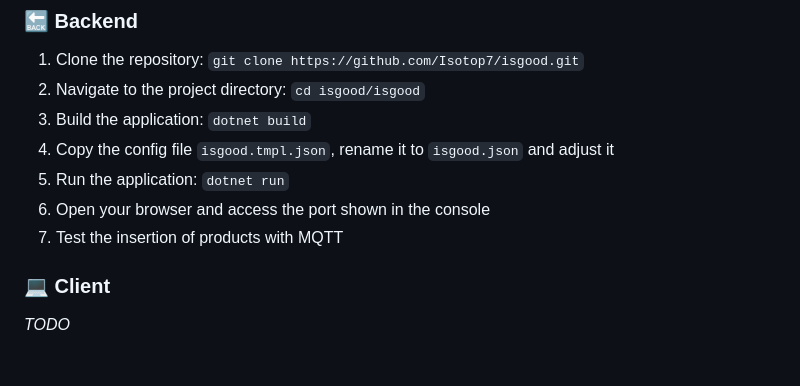
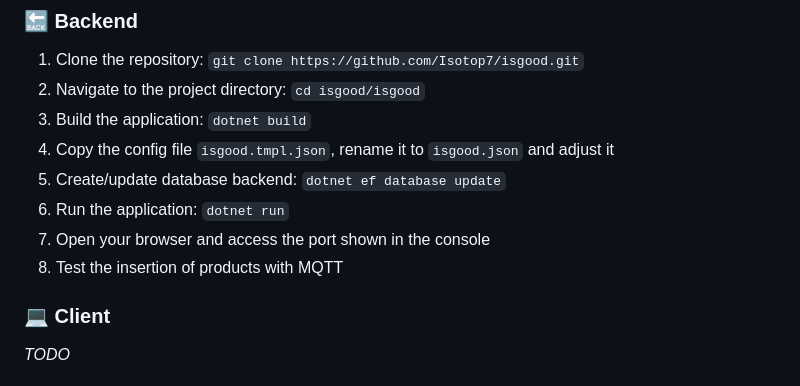
Before and after one commit to Isotop7/expiro, a Markdown page: README.md, the part around the change. Drawn GitHub-style.

Commit message:
add database creation step

```diff
--- a/README.md
+++ b/README.md
@@ -40,9 +40,10 @@
 2. Navigate to the project directory: `cd isgood/isgood`
 3. Build the application: `dotnet build`
 4. Copy the config file `isgood.tmpl.json`, rename it to `isgood.json` and adjust it
-5. Run the application: `dotnet run`
-6. Open your browser and access the port shown in the console
-7. Test the insertion of products with MQTT
+5. Create/update database backend: `dotnet ef database update`
+6. Run the application: `dotnet run`
+7. Open your browser and access the port shown in the console
+8. Test the insertion of products with MQTT
 
 ### 💻 Client
 
```
